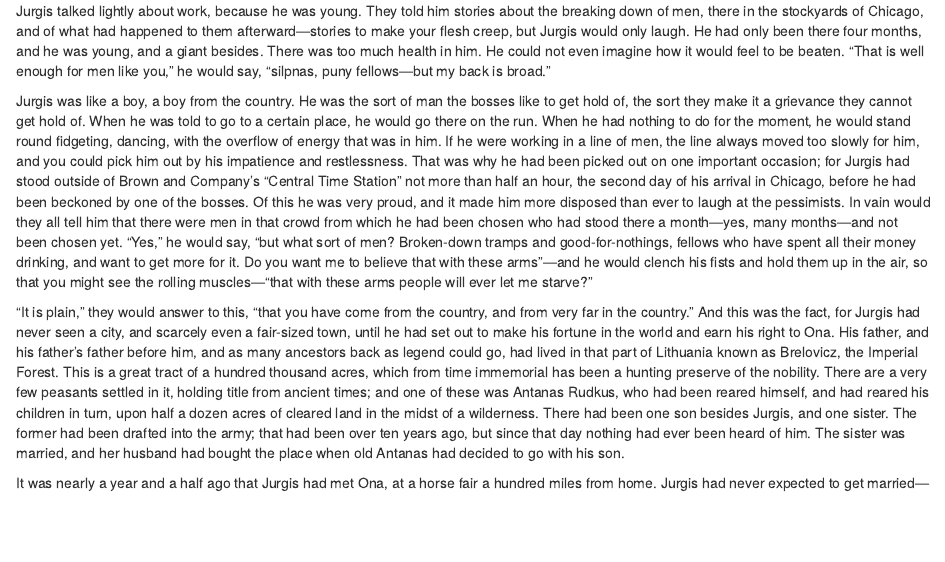
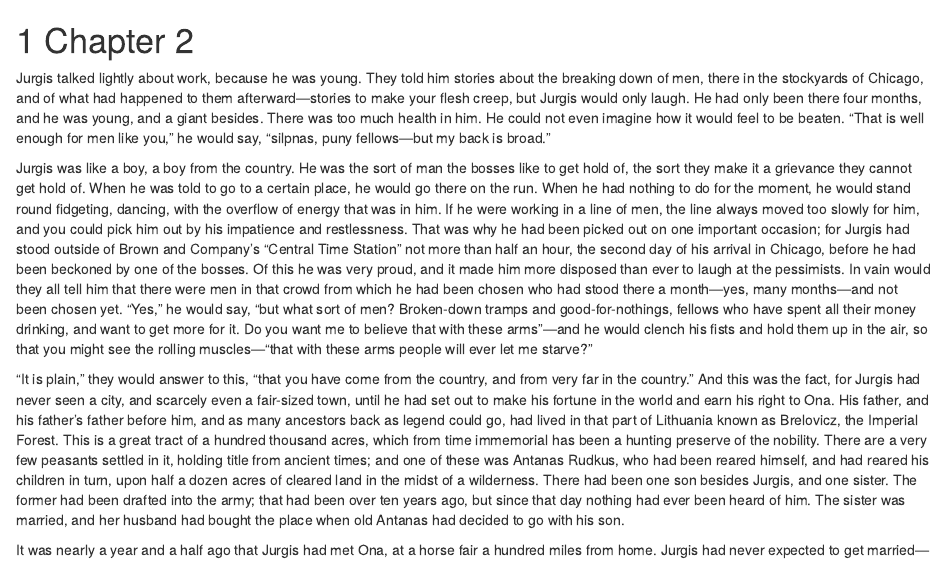
Before and after one commit to mrileysoriano/TheJungle, an R Markdown document (chapter-02.Rmd): the page in a window 1100 px wide, from its top. Rendered offline with R 4.5, knitr and Pandoc, with nearby package versions; drawn as R Markdown's standard HTML page in place of the format the file asks for.

Commit message:
Third commit

```diff
--- a/chapter-02.Rmd
+++ b/chapter-02.Rmd
@@ -1,3 +1,5 @@
+# Chapter 2
+
 Jurgis talked lightly about work, because he was young. They told him stories about the breaking down of men, there in the stockyards of Chicago, and of what had happened to them afterward—stories to make your flesh creep, but Jurgis would only laugh. He had only been there four months, and he was young, and a giant besides. There was too much health in him. He could not even imagine how it would feel to be beaten. “That is well enough for men like you,” he would say, “silpnas, puny fellows—but my back is broad.”
 
 Jurgis was like a boy, a boy from the country. He was the sort of man the bosses like to get hold of, the sort they make it a grievance they cannot get hold of. When he was told to go to a certain place, he would go there on the run. When he had nothing to do for the moment, he would stand round fidgeting, dancing, with the overflow of energy that was in him. If he were working in a line of men, the line always moved too slowly for him, and you could pick him out by his impatience and restlessness. That was why he had been picked out on one important occasion; for Jurgis had stood outside of Brown and Company’s “Central Time Station” not more than half an hour, the second day of his arrival in Chicago, before he had been beckoned by one of the bosses. Of this he was very proud, and it made him more disposed than ever to laugh at the pessimists. In vain would they all tell him that there were men in that crowd from which he had been chosen who had stood there a month—yes, many months—and not been chosen yet. “Yes,” he would say, “but what sort of men? Broken-down tramps and good-for-nothings, fellows who have spent all their money drinking, and want to get more for it. Do you want me to believe that with these arms”—and he would clench his fists and hold them up in the air, so that you might see the rolling muscles—“that with these arms people will ever let me starve?”
```
Also changed, not shown: chapter-03.Rmd (+2 -0 lines), docs/reference-keys.txt (deleted), docs/search_index.json, 2 other files.
